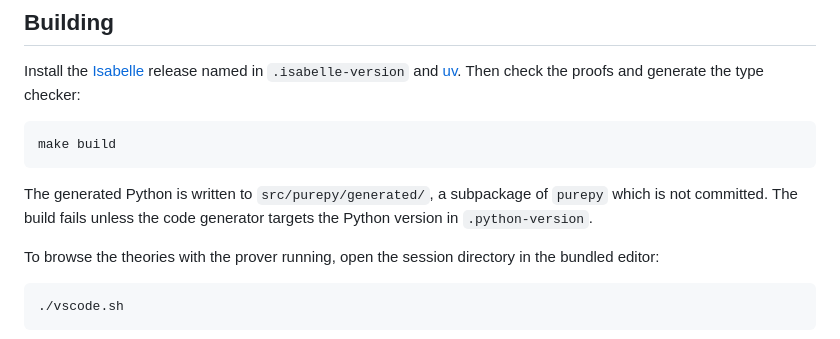
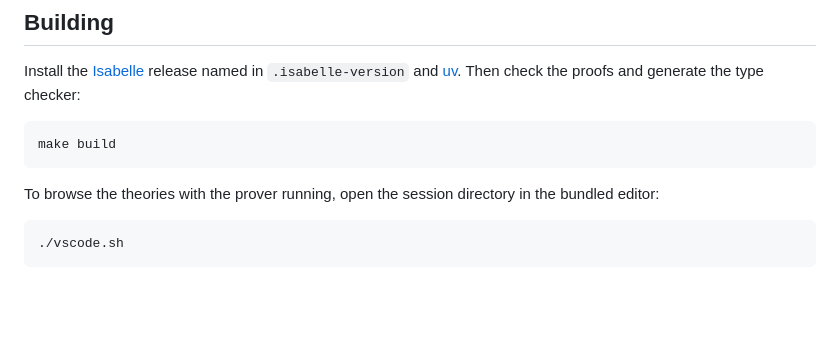
Before and after one commit to pure-py/isabelle-purepy, a Markdown page: README.md, the part around the change. Rendered like a GitHub page; blank space fills up the shorter version.

Commit message:
Building section without facts stated in the Makefile

````diff
--- a/README.md
+++ b/README.md
@@ -13,9 +13,6 @@ Install the [Isabelle](https://isabelle.in.tum.de/) release named in `.isabelle-
 ```bash
 make build
 ```
-
-The generated Python is written to `src/purepy/generated/`, a subpackage of `purepy` which is not committed.
-The build fails unless the code generator targets the Python version in `.python-version`.
 
 To browse the theories with the prover running, open the session directory in the bundled editor:
 
````
